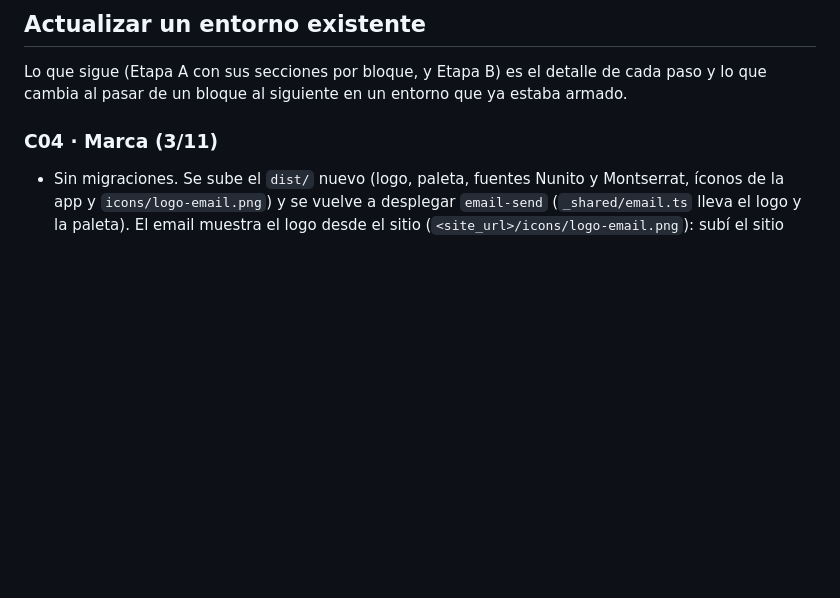
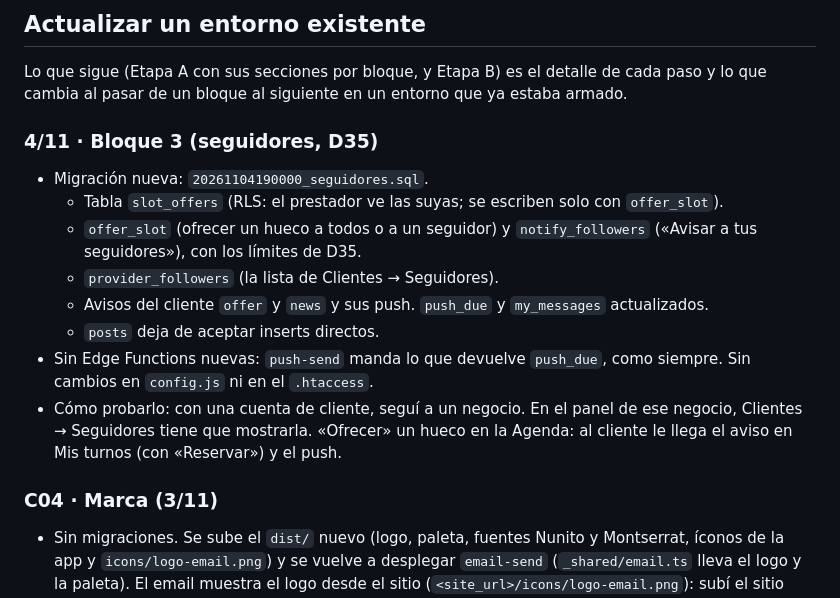
Before and after one commit to bruce-hash/TuTiempoTurnero, a Markdown page: docs/02-puesta-en-marcha.md, the part around the change. GitHub-like rendering; blank space fills up the shorter version.

Commit message:
docs: D35 seguidores y despliegue del bloque
Co-Authored-By: Claude Opus 5.5 <noreply@anthropic.com>
Claude-Session: https://claude.ai/code/session_01HWDJrLxHANLBaeZ84X4ujX

```diff
--- a/docs/02-puesta-en-marcha.md
+++ b/docs/02-puesta-en-marcha.md
@@ -104,6 +104,19 @@ un secreto de esa función. Después, la prueba de punta a punta (sección 4).
 ## Actualizar un entorno existente
 Lo que sigue (Etapa A con sus secciones por bloque, y Etapa B) es el detalle de cada paso y lo que cambia al pasar de un
 bloque al siguiente en un entorno que ya estaba armado.
+
+### 4/11 · Bloque 3 (seguidores, D35)
+- Migración nueva: `20261104190000_seguidores.sql`.
+  - Tabla `slot_offers` (RLS: el prestador ve las suyas; se escriben solo con `offer_slot`).
+  - `offer_slot` (ofrecer un hueco a todos o a un seguidor) y `notify_followers` («Avisar a tus seguidores»), con los
+    límites de D35.
+  - `provider_followers` (la lista de Clientes → Seguidores).
+  - Avisos del cliente `offer` y `news` y sus push. `push_due` y `my_messages` actualizados.
+  - `posts` deja de aceptar inserts directos.
+- Sin Edge Functions nuevas: `push-send` manda lo que devuelve `push_due`, como siempre. Sin cambios en `config.js` ni en
+  el `.htaccess`.
+- Cómo probarlo: con una cuenta de cliente, seguí a un negocio. En el panel de ese negocio, Clientes → Seguidores tiene
+  que mostrarla. «Ofrecer» un hueco en la Agenda: al cliente le llega el aviso en Mis turnos (con «Reservar») y el push.
 
 ### C04 · Marca (3/11)
 - Sin migraciones. Se sube el `dist/` nuevo (logo, paleta, fuentes Nunito y Montserrat, íconos de la app y
```
Also changed, not shown: CLAUDE.md (+4 -0 lines), docs/01-decisiones.md (+1 -0 lines).
